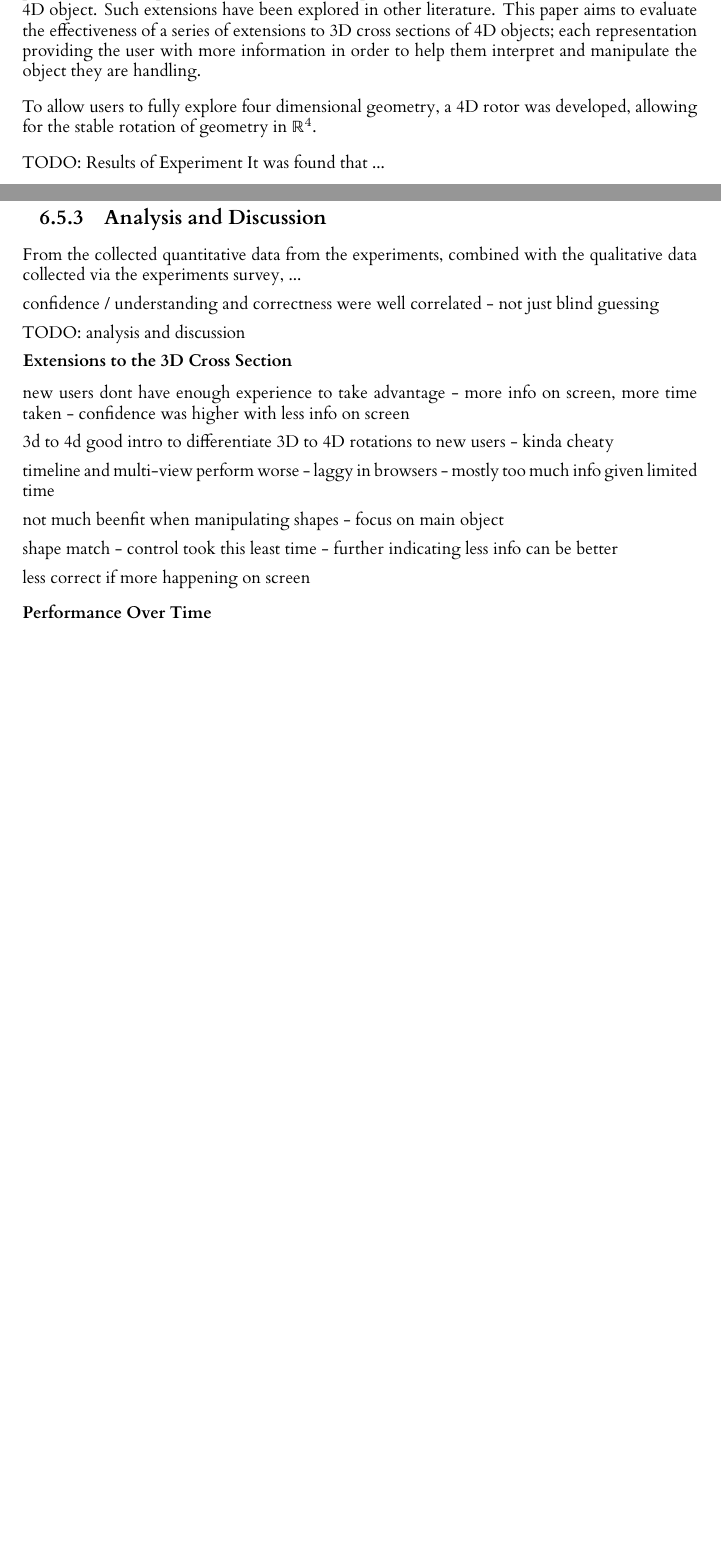
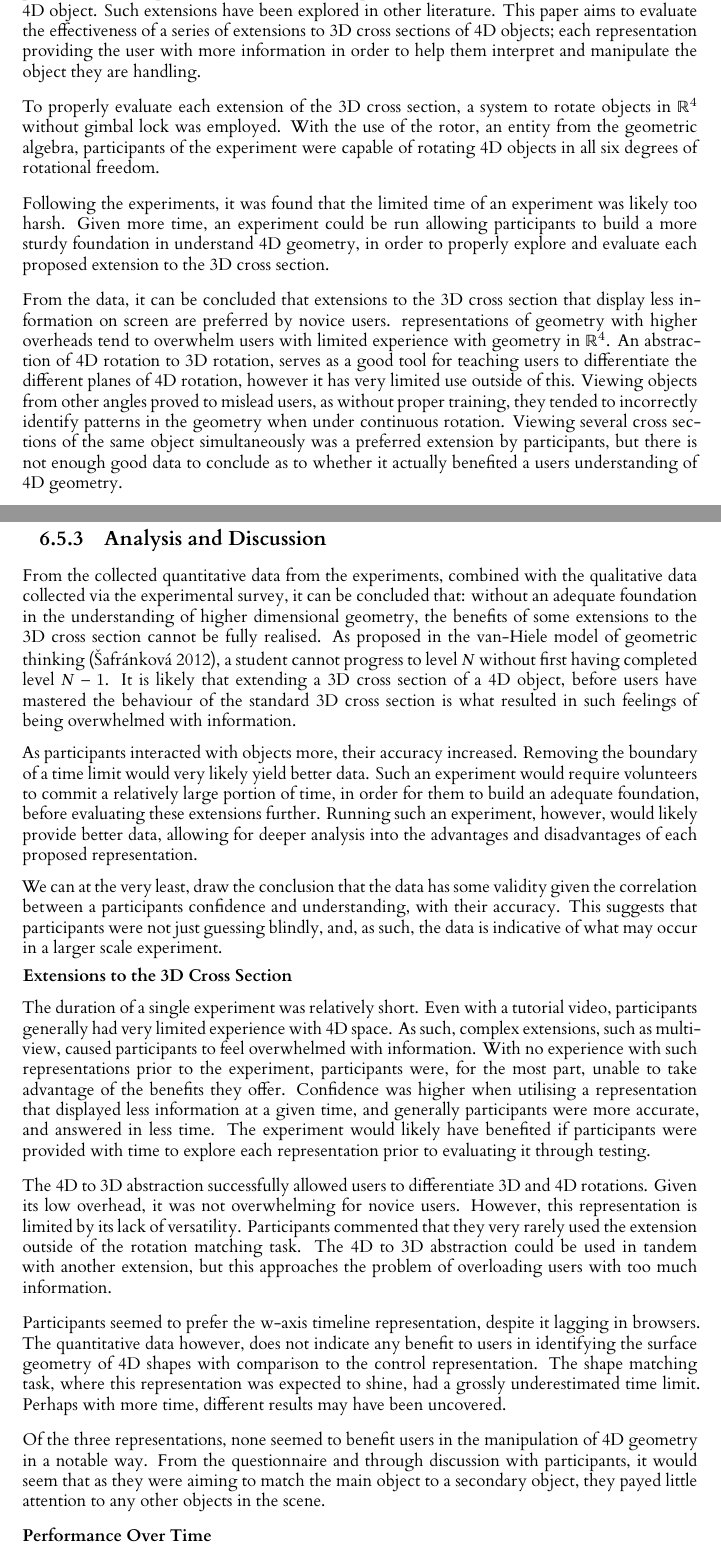
Before and after one commit to JoeSubbi/Investigation-into-4D-Shapes, a LaTeX thesis (dissertation/l4proj.tex): two parts of pages 2 and 47 of 59 before the commit and two parts of pages 2 and 47 of 60 after it, joined at a grey line, cut so that both start at the same text, the shorter picture padded with empty space. Compiled offline with XeLaTeX.

Commit message:
COMPLETE (but subject to change)
Finished the discussion and analysis section
Finished the abstract

Signed-off-by: JoeSubbi <joe.subbiani@gmail.com>

```diff
--- a/dissertation/l4proj.tex
+++ b/dissertation/l4proj.tex
@@ -33,14 +34,15 @@
     3D cross sections of 4D objects provides a platform to develop extended visualisations to provide a user with more information about a 4D object. Such extensions have been explored in other literature.
     This paper aims to evaluate the effectiveness of a series of extensions to 3D cross sections of 4D objects; each representation providing the user with more information in order to help them interpret and manipulate the object they are handling.
     \vskip 0.4em
-    To allow users to fully explore four dimensional geometry, a 4D rotor was developed, allowing for the stable rotation of geometry in $\mathbb{R}^4$.
+    To properly evaluate each extension of the 3D cross section, a system to rotate objects in $\mathbb{R}^4$ without gimbal lock was employed.
+    With the use of the rotor, an entity from the geometric algebra, participants of the experiment were capable of rotating 4D objects in all six degrees of rotational freedom.
     \vskip 0.4em
-
-    TODO: Results of Experiment
-    It was found that ...
-
-    %users work better with less information
-    %novice users cannot take advantage of pros, and cons become more obvious
+    Following the experiments, it was found that the limited time of an experiment was likely too harsh. Given more time, an experiment could be run allowing participants to build a more sturdy foundation in understand 4D geometry, in order to properly explore and evaluate each proposed extension to the 3D cross section.
+    \vskip 0.4em
+    From the data, it can be concluded that extensions to the 3D cross section that display less information on screen are preferred by novice users. representations of geometry with higher overheads tend to overwhelm users with limited experience with geometry in $\mathbb{R}^4$.
+    An abstraction of 4D rotation to 3D rotation, serves as a good tool for teaching users to differentiate the different planes of 4D rotation, however it has very limited use outside of this.
+    Viewing objects from other angles proved to mislead users, as without proper training, they tended to incorrectly identify patterns in the geometry when under continuous rotation.
+    Viewing several cross sections of the same object simultaneously was a preferred extension by participants, but there is not enough good data to conclude as to whether it actually benefited a users understanding of 4D geometry.
 
 \end{abstract}
 
@@ -1397,32 +1399,35 @@ During the pose matching task, participants felt that the rotations the cube wou
 
 \subsection{Analysis and Discussion}
 
-From the collected quantitative data from the experiments, combined with the qualitative data collected via the experiments survey, ...
-
-confidence / understanding and correctness were well correlated
- - not just blind guessing
-
-TODO: analysis and discussion
+% limited learning
+From the collected quantitative data from the experiments, combined with the qualitative data collected via the experimental survey, it can be concluded that: without an adequate foundation in the understanding of higher dimensional geometry, the benefits of some extensions to the 3D cross section cannot be fully realised.
+As proposed in the van-Hiele model of geometric thinking \citep{safrankova_van_2012}, a student cannot progress to level $N$ without first having completed level $N-1$. It is likely that extending a 3D cross section of a 4D object, before users have mastered the behaviour of the standard 3D cross section is what resulted in such feelings of being overwhelmed with information.
+% getting better data
+\vskip 0.2em
+As participants interacted with objects more, their accuracy increased.
+Removing the boundary of a time limit would very likely yield better data. Such an experiment would require volunteers to commit a relatively large portion of time, in order for them to build an adequate foundation, before evaluating these extensions further. Running such an experiment, however, would likely provide better data, allowing for deeper analysis into the advantages and disadvantages of each proposed representation.
+\vskip 0.2em
+% confidence
+We can at the very least, draw the conclusion that the data has some validity given the correlation between a participants confidence and understanding, with their accuracy. This suggests that participants were not just guessing blindly, and, as such, the data is indicative of what may occur in a larger scale experiment.
 
 \subsubsection{Extensions to the 3D Cross Section}~
 \vskip 0.2em
-new users dont have enough experience to take advantage
- - more info on screen, more time taken
- - confidence was higher with less info on screen
-
-3d to 4d good intro to differentiate 3D to 4D rotations to new users - kinda cheaty
-
-timeline and multi-view perform worse
- - laggy in browsers
- - mostly too much info given limited time
-
-not much beenfit when manipulating shapes
- - focus on main object
-
-shape match - control took this least time - further indicating less info can be better
-
-
-less correct if more happening on screen
+% overall
+The duration of a single experiment was relatively short. Even with a tutorial video, participants generally had very limited experience with 4D space.
+%multi view
+As such, complex extensions, such as multi-view, caused participants to feel overwhelmed with information.
+With no experience with such representations prior to the experiment, participants were, for the most part, unable to take advantage of the benefits they offer.
+Confidence was higher when utilising a representation that displayed less information at a given time, and generally participants were more accurate, and answered in less time.
+The experiment would likely have benefited if participants were provided with time to explore each representation prior to evaluating it through testing.
+%4D to 3D
+\vskip 0.4em
+The 4D to 3D abstraction successfully allowed users to differentiate 3D and 4D rotations. Given its low overhead, it was not overwhelming for novice users.
+However, this representation is limited by its lack of versatility. Participants commented that they very rarely used the extension outside of the rotation matching task. The 4D to 3D abstraction could be used in tandem with another extension, but this approaches the problem of overloading users with too much information.
+\vskip 0.4em
+%timeline
+Participants seemed to prefer the w-axis timeline representation, despite it lagging in browsers. The quantitative data however, does not indicate any benefit to users in identifying the surface geometry of 4D shapes with comparison to the control representation. The shape matching task, where this representation was expected to shine, had a grossly underestimated time limit. Perhaps with more time, different results may have been uncovered.
+\vskip 0.4em
+Of the three representations, none seemed to benefit users in the manipulation of 4D geometry in a notable way. From the questionnaire and through discussion with participants, it would seem that as they were aiming to match the main object to a secondary object, they payed little attention to any other objects in the scene.
 %
 \vskip 0.4em
 \subsubsection{Performance Over Time}~
```
Also changed, not shown: dissertation/l4proj.tex (46 more changed lines).
